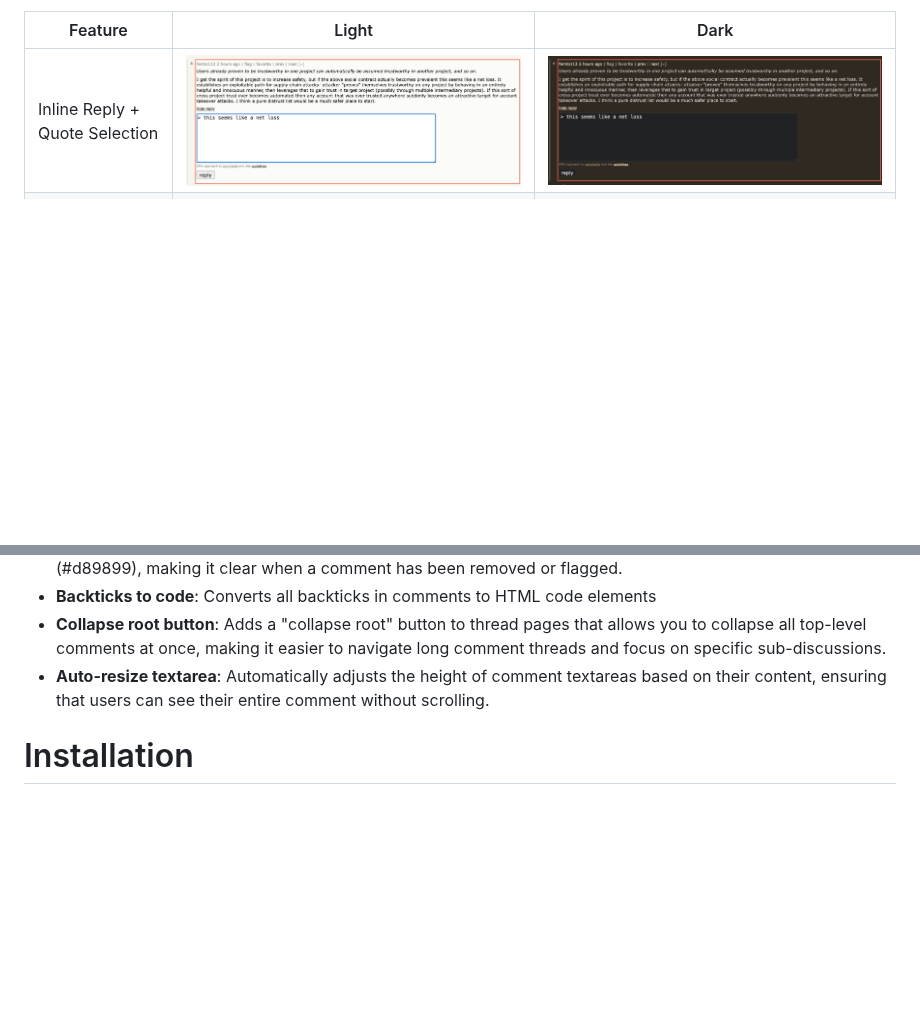
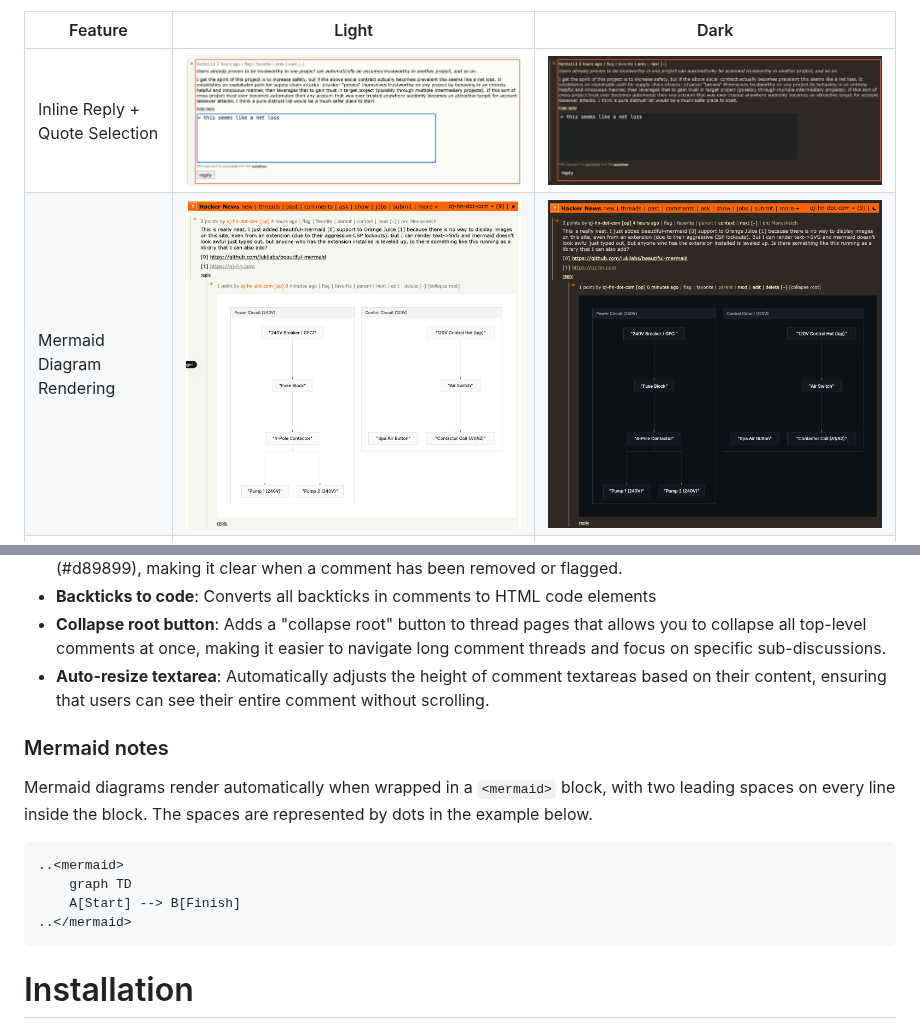
Before and after one commit to OrangeJuiceExtension/OrangeJuice, a Markdown page: README.md, 2 parts joined by grey strips. GitHub-like rendering; pictures changed too: docs/assets/mermaid-dark.png (added), docs/assets/mermaid-light.png (added); folded sections open; blank space fills up the shorter version.

Commit message:
chore: docs about mermaid

````diff
--- a/README.md
+++ b/README.md
@@ -28,6 +28,7 @@ This is not a complete list of features, but rather a selection that showcases t
 | Feature | Light | Dark |
 | --- | --- | --- |
 | Inline Reply + Quote Selection | ![Inline reply light](docs/assets/inline-reply-light.png) | ![Inline reply dark](docs/assets/inline-reply-dark.png) |
+| Mermaid Diagram Rendering | [![Mermaid rendering light](docs/assets/mermaid-light.png)](docs/assets/mermaid-light.png) | [![Mermaid rendering dark](docs/assets/mermaid-dark.png)](docs/assets/mermaid-dark.png) |
 | Unread Comment Highlighting | ![Unread comments light](docs/assets/unread-light.png) | ![Unread comments dark](docs/assets/unread-dark.png) |
 | Hide Read Stories | ![Hide read stories light](docs/assets/hide-read-light.png) | ![Hide read stories dark](docs/assets/hide-read-dark.png) |
 | Keyboard Navigation | ![Keyboard navigation light](docs/assets/screenshot-help-light.png) | ![Keyboard navigation dark](docs/assets/screenshot-help-dark.png) |
@@ -81,6 +82,16 @@ Improves the comment reading experience with several visual enhancements:
 - **Backticks to code**: Converts all backticks in comments to HTML code elements
 - **Collapse root button**: Adds a "collapse root" button to thread pages that allows you to collapse all top-level comments at once, making it easier to navigate long comment threads and focus on specific sub-discussions.
 - **Auto-resize textarea**: Automatically adjusts the height of comment textareas based on their content, ensuring that users can see their entire comment without scrolling.
+
+### Mermaid notes
+Mermaid diagrams render automatically when wrapped in a `<mermaid>` block, with two leading spaces on every line inside the block. The spaces are represented by dots in the example below.
+
+```html
+..<mermaid>
+    graph TD
+    A[Start] --> B[Finish]
+..</mermaid>
+```
 </details>
 
 # Installation
````
Also changed, not shown: 1 other file.
